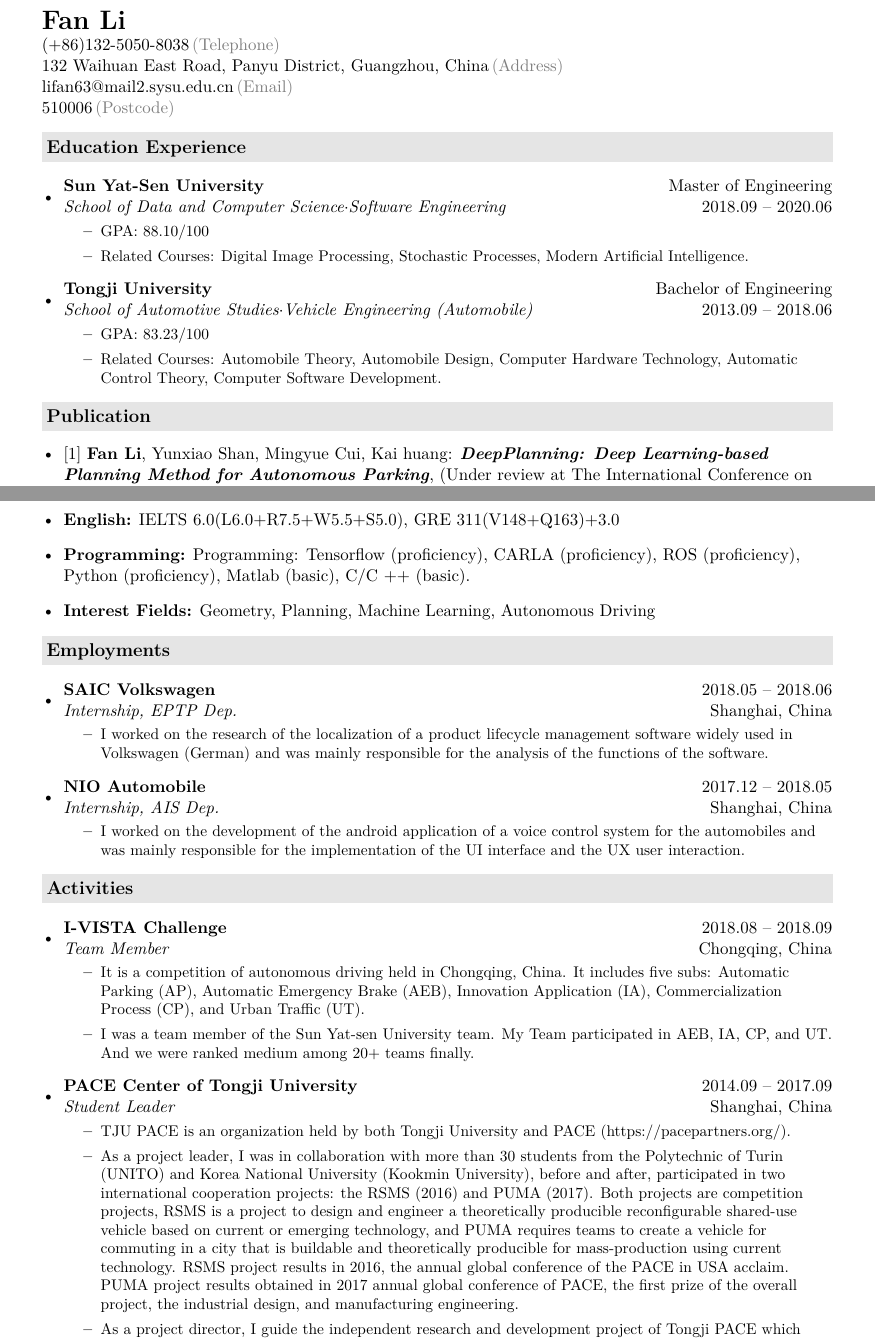
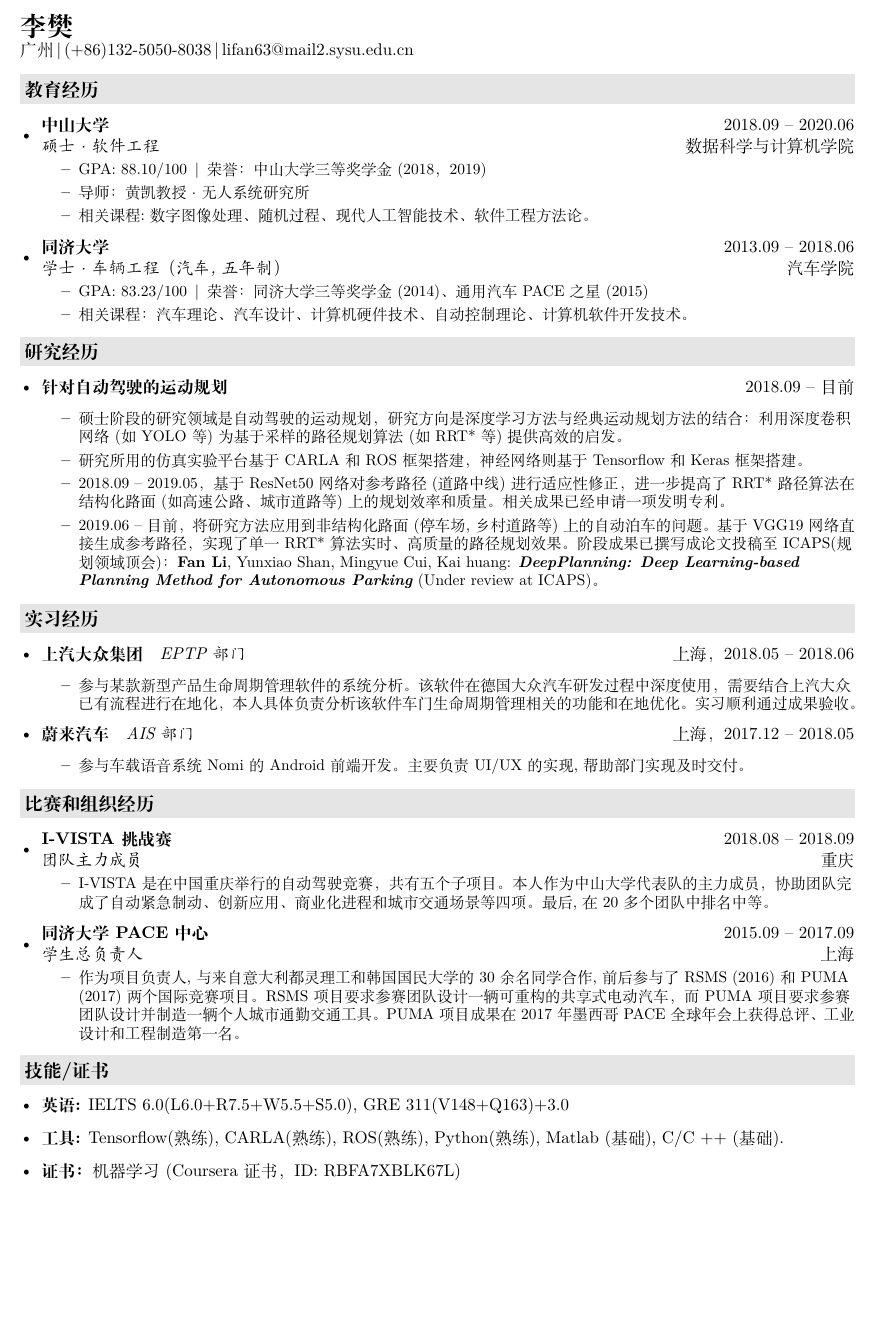
Before and after one commit to liespace/resume, a LaTeX CV (resume.tex, which reads description/activities.tex, description/education.tex, description/employment.tex): two parts of pages 1 and 2 of 2 before the commit and part of the page after it, the two joined at a grey line, cut at the place of the change, the shorter picture padded with empty space. Compiled offline with XeLaTeX.

Commit message:
for work

```diff
--- a/description/activities.tex
+++ b/description/activities.tex
@@ -1,18 +1,11 @@
-\resheading{Activities}
+\resheading{比赛和组织经历}
   \begin{itemize}[leftmargin=*]
-  	\item\ressubheading{I-VISTA Challenge}{2018.08 -- 2018.09}{Team Member}{Chongqing, China}{\small
+  	\item\ressubheading{I-VISTA挑战赛}{2018.08 -- 2018.09}{团队主力成员}{重庆}{\small
   		\begin{itemize}
-  			\item {It is a competition of autonomous driving held in Chongqing, China. It includes five subs: Automatic Parking (AP), Automatic Emergency Brake (AEB), Innovation Application (IA), Commercialization Process (CP), and Urban Traffic (UT).}
-  			\item {I was a team member of the Sun Yat-sen University team. My Team participated in AEB, IA, CP, and UT. And we were ranked medium among 20+ teams finally.}
+  			\item {I-VISTA是在中国重庆举行的自动驾驶竞赛，共有五个子项目。本人作为中山大学代表队的主力成员，协助团队完成了自动紧急制动、创新应用、商业化进程和城市交通场景等四项。最后,在20多个团队中排名中等。}
   		\end{itemize}}
-
-
-    \item\ressubheading{PACE Center of Tongji University}{2014.09 -- 2017.09}{Student Leader}{Shanghai, China}
-    {\small\begin{itemize}
-        \item {TJU PACE is an organization held by both Tongji University and PACE (https://pacepartners.org/).}
-        \item {As a project leader, I was in collaboration with more than 30 students from the Polytechnic of Turin (UNITO) and Korea National University (Kookmin University), before and after, participated in two international cooperation projects: the RSMS (2016) and PUMA (2017). Both projects are competition projects, RSMS is a project to design and engineer a theoretically producible reconfigurable shared-use vehicle based on current or emerging technology, and PUMA requires teams to create a vehicle for commuting in a city that is buildable and theoretically producible for mass-production using current technology. RSMS project results in 2016, the annual global conference of the PACE in USA acclaim. PUMA project results obtained in 2017 annual global conference of PACE, the first prize of the overall project, the industrial design, and manufacturing engineering.}
-        \item {As a project director, I guide the independent research and development project of Tongji PACE which called Smart Express System (IDS). The project won the first prize and the sixteenth Chen Geng Qing Shanghai Young Inventors Awards prize in 2017 CIC PACE global competition.}
-        \item{I also create a unique project management tool called KRRS for Tongji PACE center, to quantify the progress of the project and members' contribution to the project.}
-	    \end{itemize}}
-
+  	\item\ressubheading{同济大学PACE中心}{2015.09 -- 2017.09}{学生总负责人}{上海}{\small
+  		\begin{itemize}
+  			\item {作为项目负责人,与来自意大利都灵理工和韩国国民大学的30余名同学合作,前后参与了RSMS (2016)和PUMA (2017)两个国际竞赛项目。RSMS项目要求参赛团队设计一辆可重构的共享式电动汽车，而PUMA项目要求参赛团队设计并制造一辆个人城市通勤交通工具。PUMA项目成果在2017年墨西哥PACE全球年会上获得总评、工业设计和工程制造第一名。}
+  	\end{itemize}}
   \end{itemize}
--- a/description/education.tex
+++ b/description/education.tex
@@ -1,20 +1,21 @@
-\resheading{Education Experience}
+\resheading{教育经历}
   \begin{itemize}[leftmargin=*]
     \item
-      \ressubheading{Sun Yat-Sen University}{Master of Engineering}{School of Data and Computer Science$\cdot$Software Engineering}{2018.09 -- 2020.06}
+      \ressubheading{中山大学}{2018.09 -- 2020.06}{硕士$\cdot$软件工程}{数据科学与计算机学院}
       {\small
       \begin{itemize}
-         \item{GPA: 88.10/100}
-         \item{Related Courses: Digital Image Processing, Stochastic Processes, Modern Artificial Intelligence.}
+         \item{GPA: 88.10/100 $\,$|$\,$荣誉：中山大学三等奖学金(2018，2019)}
+         \item{导师：黄凯教授$\cdot$无人系统研究所}
+         \item{相关课程:数字图像处理、随机过程、现代人工智能技术、软件工程方法论。}
          %\item{Supervised by Professor Kai HUANG (https://www.usilab.cn/team/huangkai/)}
       \end{itemize}
       }
     \item
-      \ressubheading{Tongji University}{Bachelor of Engineering}{School of Automotive Studies$\cdot$Vehicle Engineering (Automobile)}{2013.09 -- 2018.06}
+      \ressubheading{同济大学}{2013.09 -- 2018.06}{学士$\cdot$车辆工程（汽车,五年制）}{汽车学院}
       {\small
       \begin{itemize}
-         \item{GPA: 83.23/100}
-	     \item{Related Courses: Automobile Theory, Automobile Design, Computer Hardware Technology, Automatic Control Theory, Computer Software Development.}
+         \item{GPA: 83.23/100} $\,$|$\,$荣誉：同济大学三等奖学金(2014)、通用汽车PACE之星(2015)
+	     \item{相关课程：汽车理论、汽车设计、计算机硬件技术、自动控制理论、计算机软件开发技术。}
       \end{itemize}
       }
   \end{itemize}
--- a/description/employment.tex
+++ b/description/employment.tex
@@ -1,13 +1,13 @@
-\resheading{Employments}
+\resheading{实习经历}
   \begin{itemize}[leftmargin=*]
 
-    \item\ressubheading{SAIC Volkswagen}{2018.05 -- 2018.06}{Internship, EPTP Dep.}{Shanghai, China}{\small
+    \item\ressubsingleline{上汽大众集团}{EPTP部门}{上海，2018.05 -- 2018.06}{\small
     	\begin{itemize}
-        \item {I worked on the research of the localization of a product lifecycle management software widely used in Volkswagen (German) and was mainly responsible for the analysis of the functions of the software.}
+        \item {参与某款新型产品生命周期管理软件的系统分析。该软件在德国大众汽车研发过程中深度使用，需要结合上汽大众已有流程进行在地化，本人具体负责分析该软件车门生命周期管理相关的功能和在地优化。实习顺利通过成果验收。}
 	    \end{itemize}}
 
-	\item\ressubheading{NIO Automobile}{2017.12 -- 2018.05}{Internship, AIS Dep.}{Shanghai, China}{\small
+	\item\ressubsingleline{蔚来汽车}{AIS 部门}{上海，2017.12 -- 2018.05}{\small
 		\begin{itemize}
-		\item {I worked on the development of the android application of a voice control system for the automobiles and was mainly responsible for the implementation of the UI interface and the UX user interaction.}
+		\item {参与车载语音系统Nomi的Android前端开发。主要负责UI/UX的实现,帮助部门实现及时交付。}
 		\end{itemize}}
   \end{itemize}
--- a/description/header.tex
+++ b/description/header.tex
@@ -1,9 +1,6 @@
 \newcommand{\myheader}{
-\begin{tabular*}{\textwidth}{l@{\extracolsep{\fill}}r}
-  \textbf{{\LARGE Fan Li}} \\ (+86)132-5050-8038$\,${\color{labelgrey}(Telephone)} \\
-  132 Waihuan East Road, Panyu District, Guangzhou, China$\,${\color{labelgrey}(Address)} \\
-{lifan63@mail2.sysu.edu.cn}$\,${\color{labelgrey}(Email)} \\
-  510006$\,${\color{labelgrey}(Postcode)}
-  \end{tabular*}\\\vspace{0.1in}}
-
+	\begin{tabular*}{\textwidth}{ll}
+		\textbf{{\LARGE 李樊}}\\
+		{广州}$\,$|$\,${(+86)132-5050-8038}$\,$|$\,${lifan63@mail2.sysu.edu.cn}\\
+	\end{tabular*}\\\vspace{0.1in}}
 \myheader
--- a/description/publications.tex
+++ b/description/publications.tex
@@ -1,4 +1,4 @@
-\resheading{Publication}
+\resheading{论文}
   \begin{itemize}[leftmargin=*]
     \item
      $[1]$ \textbf{Fan Li}, Yunxiao Shan, Mingyue Cui, Kai huang: \textbf{\textit{DeepPlanning: Deep Learning-based Planning Method for Autonomous Parking}}, (Under review at The International Conference on Automated Planning and Scheduling (ICAPS))
--- a/description/researches.tex
+++ b/description/researches.tex
@@ -1,4 +1,8 @@
-\resheading{Research}
+\resheading{研究经历}
   \begin{itemize}[leftmargin=*]
-    \item \ressubsingleline{Motion Planning for Autonomous Driving}{}{2018.09 -- Now}{\small
+    \item \ressubsingleline{针对自动驾驶的运动规划}{}{2018.09 -- 目前}{\small
     	\begin{itemize}
+    		\item{硕士阶段的研究领域是自动驾驶的运动规划，研究方向是深度学习方法与经典运动规划方法的结合：利用深度卷积网络(如YOLO等)为基于采样的路径规划算法(如RRT*等)提供高效的启发。}
+    		\item{研究所用的仿真实验平台基于CARLA和ROS框架搭建，神经网络则基于Tensorflow和Keras框架搭建。}
+		    \item{2018.09 -- 2019.05，基于ResNet50网络对参考路径(道路中线)进行适应性修正，进一步提高了RRT*路径算法在结构化路面(如高速公路、城市道路等)上的规划效率和质量。相关成果已经申请一项发明专利。}
+	        \item{2019.06 -- 目前，将研究方法应用到非结构化路面(停车场,乡村道路等)上的自动泊车的问题。基于VGG19网络直接生成参考路径，实现了单一RRT*算法实时、高质量的路径规划效果。阶段成果已撰写成论文投稿至ICAPS(规划领域顶会)：\textbf{Fan Li}, Yunxiao Shan, Mingyue Cui, Kai huang: \textbf{\textit{DeepPlanning: Deep Learning-based Planning Method for Autonomous Parking}} (Under review at ICAPS)。}
--- a/description/skills.tex
+++ b/description/skills.tex
@@ -1,7 +1,6 @@
-\resheading{Skills}
+\resheading{技能/证书}
   \begin{itemize}[leftmargin=*]
-  	\item \textbf{English:} IELTS 6.0(L6.0+R7.5+W5.5+S5.0), GRE 311(V148+Q163)+3.0
-    \item \textbf{Programming:} Programming: Tensorflow (proficiency), CARLA (proficiency), ROS (proficiency), Python
-    (proficiency), Matlab (basic), C/C ++ (basic).
-    \item \textbf{Interest Fields:} Geometry, Planning, Machine Learning, Autonomous Driving
+  	\item \textbf{英语:} IELTS 6.0(L6.0+R7.5+W5.5+S5.0), GRE 311(V148+Q163)+3.0
+    \item \textbf{工具:} Tensorflow(熟练), CARLA(熟练), ROS(熟练), Python(熟练), Matlab (基础), C/C ++ (基础).
+    \item \textbf{证书：} 机器学习(Coursera证书，ID: RBFA7XBLK67L)
   \end{itemize}
--- a/format.cls
+++ b/format.cls
@@ -1,5 +1,5 @@
 % [a4paper]
-\usepackage[centering,paperwidth=210mm,paperheight=297mm,body={180mm,247mm}]{geometry}
+\usepackage[centering,paperwidth=210mm,paperheight=297mm,body={190mm,267mm}]{geometry}
 
 \usepackage{
   hyperref,
@@ -11,7 +11,9 @@
   xeCJK, % replace with CJK for sharelatex.com
   multirow,
   enumitem,
-  calc % fix hbox too wide for heading, enable caculate
+  calc, % fix hbox too wide for heading, enable caculate
+  graphicx,
+  setspace
 }
 
 % \usepackage{latexsym,verbatim,url,CJKutf8}
```
Also changed, not shown: resume.tex (+3 -5 lines), resume.pdf, description/researches.tex (12 more changed lines).
